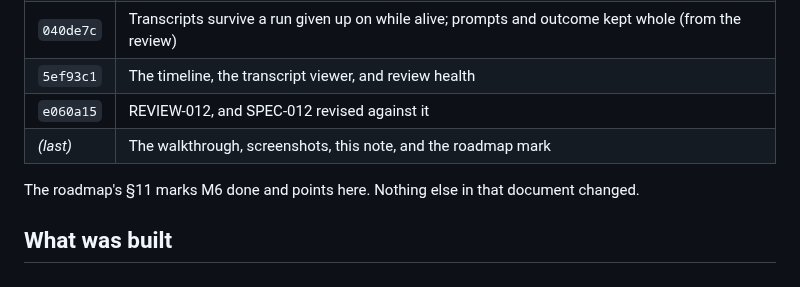
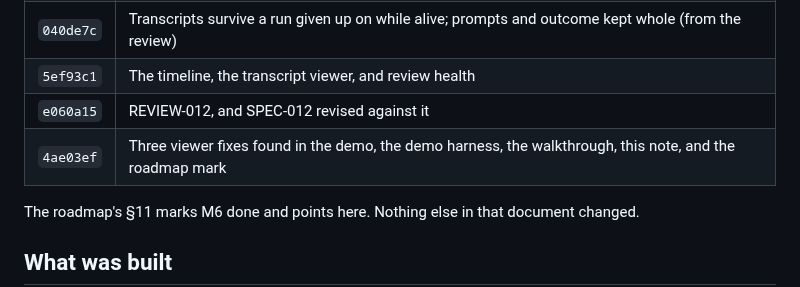
Before and after one commit to sambeau/cromwell, a Markdown page: docs/notes/handoff-M6-2026-09-28.md, the part around the change. Rendered like a GitHub page.

Commit message:
docs: M6 handoff commit table
Co-Authored-By: Claude Opus 5.5 <noreply@anthropic.com>
Claude-Session: https://claude.ai/code/session_011cSUSkzocKxuJWAyYQ5smT

```diff
--- a/docs/notes/handoff-M6-2026-09-28.md
+++ b/docs/notes/handoff-M6-2026-09-28.md
@@ -39,7 +39,7 @@ What Sam needs to do:
 | `040de7c` | Transcripts survive a run given up on while alive; prompts and outcome kept whole (from the review) |
 | `5ef93c1` | The timeline, the transcript viewer, and review health |
 | `e060a15` | REVIEW-012, and SPEC-012 revised against it |
-| *(last)* | The walkthrough, screenshots, this note, and the roadmap mark |
+| `4ae03ef` | Three viewer fixes found in the demo, the demo harness, the walkthrough, this note, and the roadmap mark |
 
 The roadmap's §11 marks M6 done and points here. Nothing else in that document
 changed.
```
